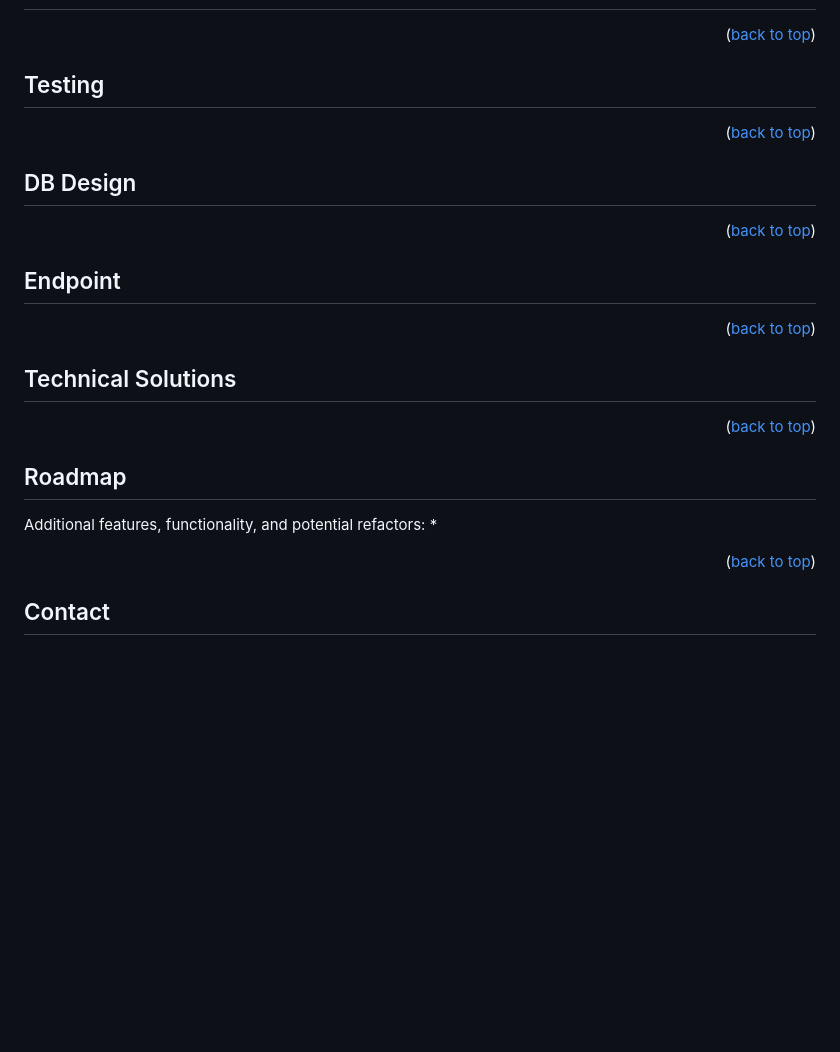
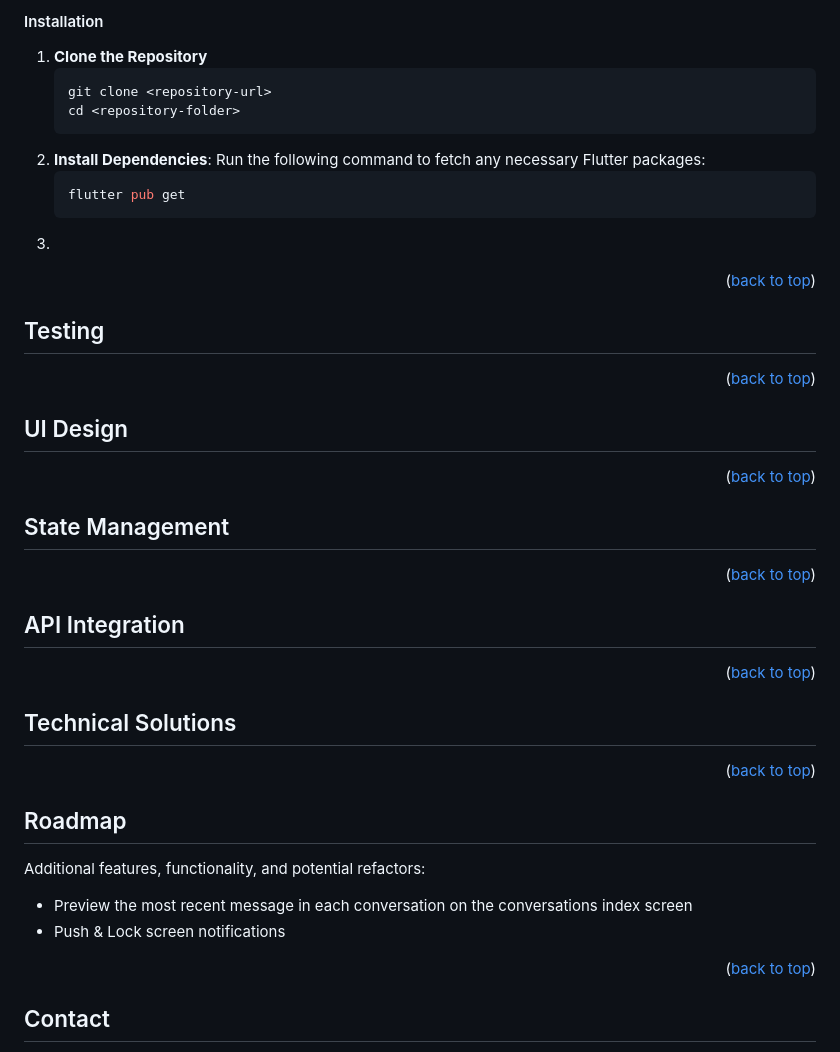
Before and after one commit to SMcPhee19/social_api_fe, a Markdown page: README.md, the part around one of its changes. Drawn GitHub-style; blank space fills up the shorter version.

````diff
--- a/README.md
+++ b/README.md
@@ -42,28 +89,39 @@
+#### Installation
+1. **Clone the Repository**
+   ```bash
+   git clone <repository-url>
+   cd <repository-folder>
+2. **Install Dependencies**: Run the following command to fetch any necessary Flutter packages:
+   ```bash
+   flutter pub get
+   ```
+3.
+
 
 <p align="right">(<a href="#readme-top">back to top</a>)</p>
-
 
 <!-- Testing -->
 ## Testing
 
+<p align="right">(<a href="#readme-top">back to top</a>)</p>
+
+<!-- UI Design -->
+## UI Design
 
 <p align="right">(<a href="#readme-top">back to top</a>)</p>
 
-<!-- DB Design -->
-## DB Design
+<!-- State Management -->
+## State Management
 
 <p align="right">(<a href="#readme-top">back to top</a>)</p>
 
-
-## Endpoint
-
+<!-- API Integration -->
+## API Integration
 
 <p align="right">(<a href="#readme-top">back to top</a>)</p>
 
-
 <!-- Technical Solutions -->
 ## Technical Solutions
-
 
 <p align="right">(<a href="#readme-top">back to top</a>)</p>
 
@@ -71,10 +129,10 @@
 ## Roadmap
 
 Additional features, functionality, and potential refactors:
-*
+* Preview the most recent message in each conversation on the conversations index screen
+* Push & Lock screen notifications
 
 <p align="right">(<a href="#readme-top">back to top</a>)</p>
-
 
 <!-- CONTACT -->
 ## Contact
````
Also changed, not shown: other parts of README.md (+67 -30 lines).
